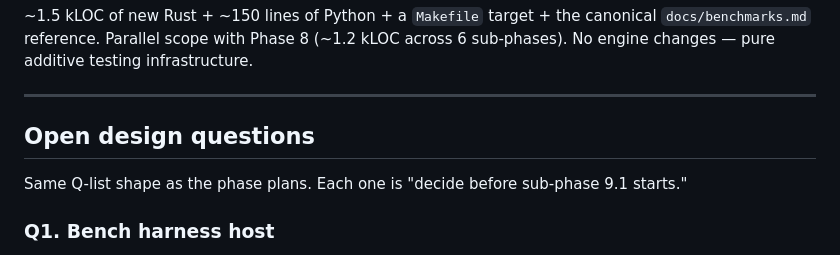
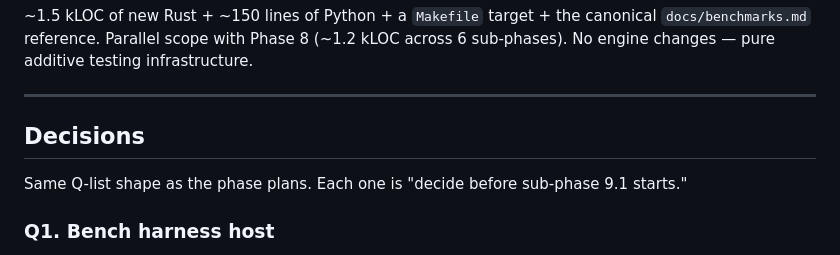
Before and after one commit to joaoh82/rust_sqlite, a Markdown page: docs/benchmarks-plan.md, the part around the change. Rendered like a GitHub page.

Commit message:
updated benchmark plan

```diff
--- a/docs/benchmarks-plan.md
+++ b/docs/benchmarks-plan.md
@@ -277,7 +277,7 @@ Add the `duckdb-rs` driver under a `--features duckdb` flag. Wire only into Grou
 
 ---
 
-## Open design questions
+## Decisions
 
 Same Q-list shape as the phase plans. Each one is "decide before sub-phase 9.1 starts."
 
```
